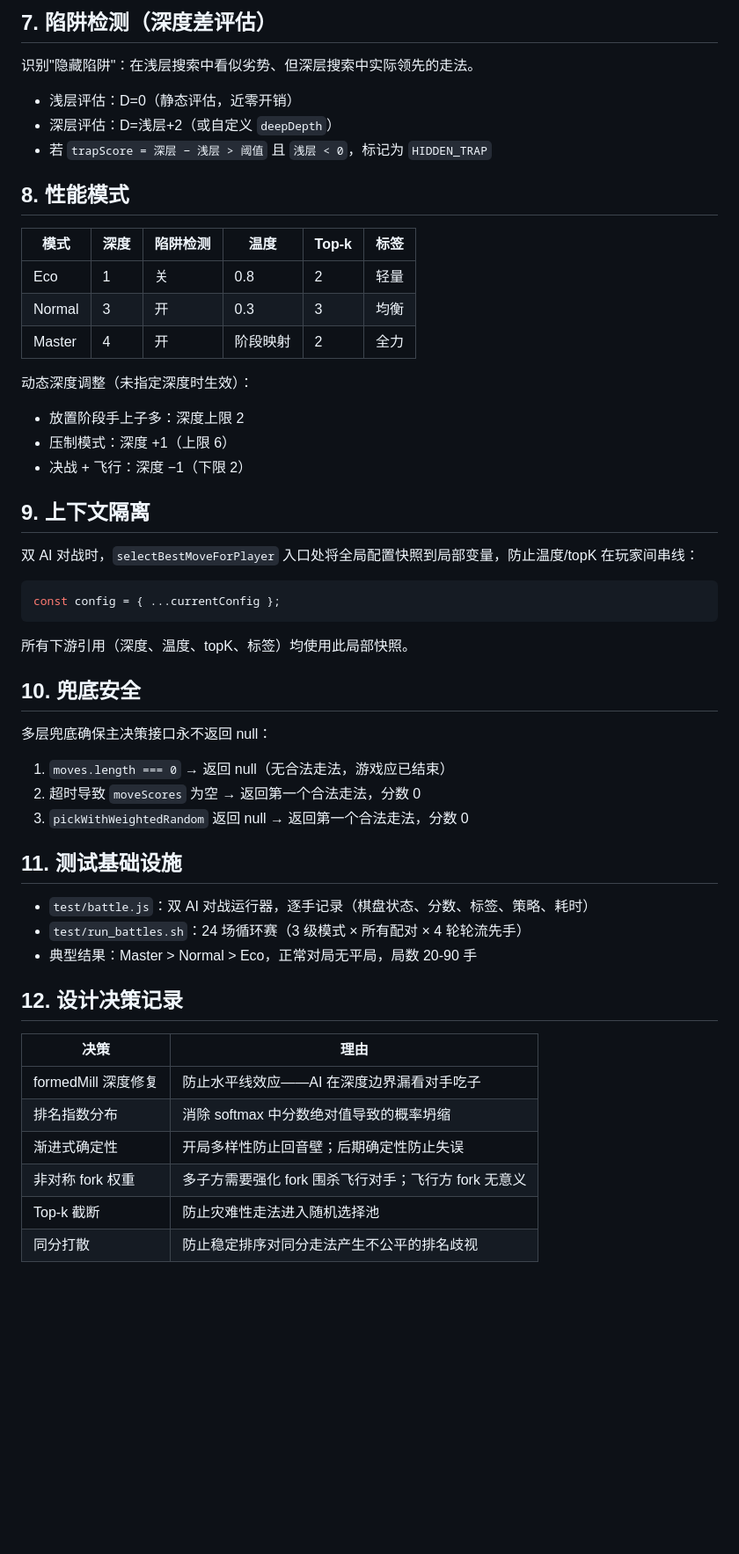
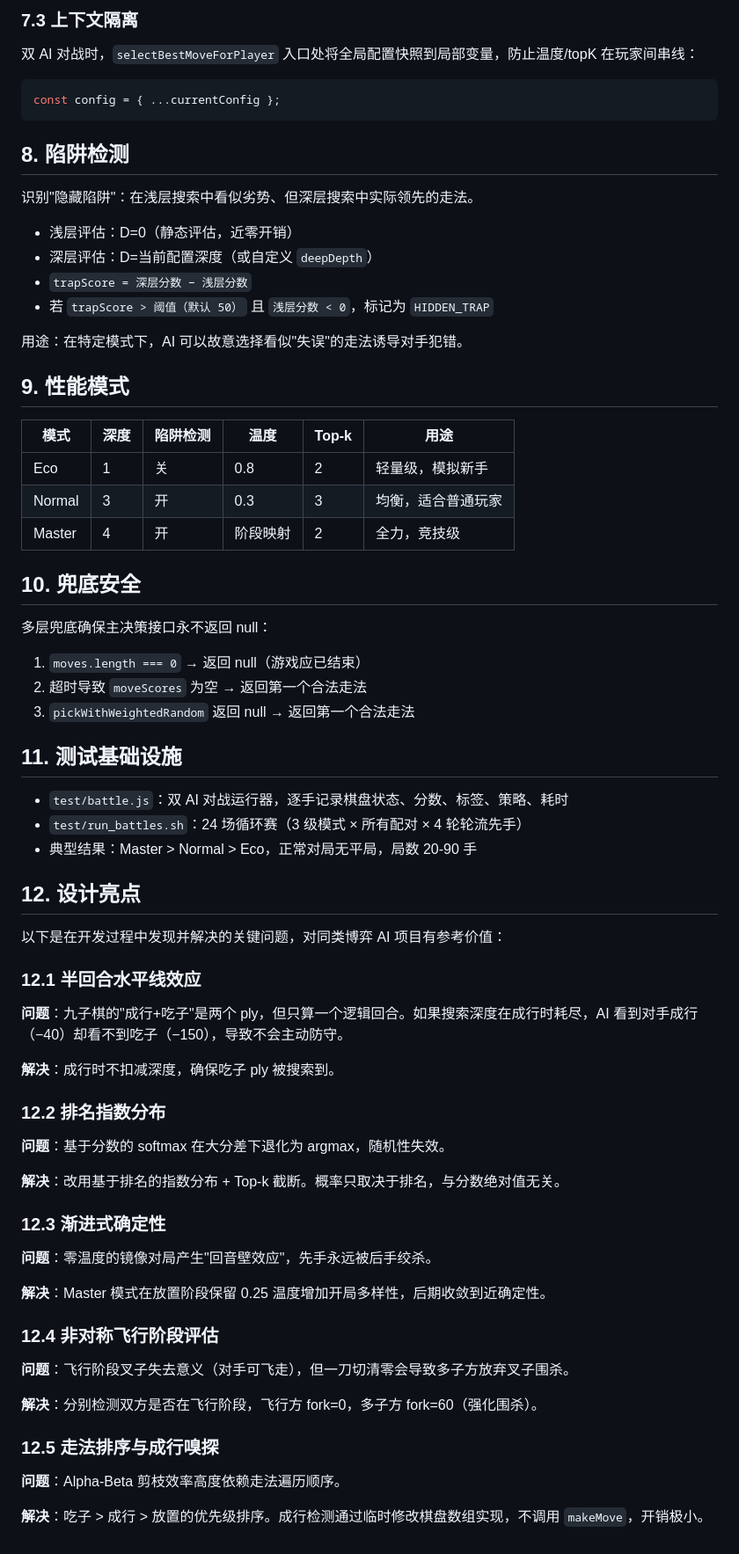
Before and after one commit to L9s-G/nine-mens-morris-ai, a Markdown page: AI-Master-cn.md, the part around one of its changes. Shown at 88% size. Drawn GitHub-style; blank space fills up the shorter version.

````diff
--- a/AI-Master-cn.md
+++ b/AI-Master-cn.md
@@ -146,25 +198,4 @@ function pickWithWeightedRandom(sorted, temperature, topK) {
-## 7. 陷阱检测（深度差评估）
-
-识别"隐藏陷阱"：在浅层搜索中看似劣势、但深层搜索中实际领先的走法。
-
-- 浅层评估：D=0（静态评估，近零开销）
-- 深层评估：D=浅层+2（或自定义 `deepDepth`）
-- 若 `trapScore = 深层 − 浅层 > 阈值` 且 `浅层 < 0`，标记为 `HIDDEN_TRAP`
-
-## 8. 性能模式
-
-| 模式 | 深度 | 陷阱检测 | 温度 | Top-k | 标签 |
-|------|------|---------|------|-------|------|
-| Eco | 1 | 关 | 0.8 | 2 | 轻量 |
-| Normal | 3 | 开 | 0.3 | 3 | 均衡 |
-| Master | 4 | 开 | 阶段映射 | 2 | 全力 |
-
-动态深度调整（未指定深度时生效）：
-- 放置阶段手上子多：深度上限 2
-- 压制模式：深度 +1（上限 6）
-- 决战 + 飞行：深度 −1（下限 2）
-
-## 9. 上下文隔离
+### 7.3 上下文隔离
 
 双 AI 对战时，`selectBestMoveForPlayer` 入口处将全局配置快照到局部变量，防止温度/topK 在玩家间串线：
 
@@ -172,29 +203,69 @@ function pickWithWeightedRandom(sorted, temperature, topK) {
 const config = { ...currentConfig };
 ```
 
-所有下游引用（深度、温度、topK、标签）均使用此局部快照。
+## 8. 陷阱检测
+
+识别"隐藏陷阱"：在浅层搜索中看似劣势、但深层搜索中实际领先的走法。
+
+- 浅层评估：D=0（静态评估，近零开销）
+- 深层评估：D=当前配置深度（或自定义 `deepDepth`）
+- `trapScore = 深层分数 − 浅层分数`
+- 若 `trapScore > 阈值（默认 50）` 且 `浅层分数 < 0`，标记为 `HIDDEN_TRAP`
+
+用途：在特定模式下，AI 可以故意选择看似"失误"的走法诱导对手犯错。
+
+## 9. 性能模式
+
+| 模式 | 深度 | 陷阱检测 | 温度 | Top-k | 用途 |
+|------|------|---------|------|-------|------|
+| Eco | 1 | 关 | 0.8 | 2 | 轻量级，模拟新手 |
+| Normal | 3 | 开 | 0.3 | 3 | 均衡，适合普通玩家 |
+| Master | 4 | 开 | 阶段映射 | 2 | 全力，竞技级 |
 
 ## 10. 兜底安全
 
 多层兜底确保主决策接口永不返回 null：
 
-1. `moves.length === 0` → 返回 null（无合法走法，游戏应已结束）
-2. 超时导致 `moveScores` 为空 → 返回第一个合法走法，分数 0
-3. `pickWithWeightedRandom` 返回 null → 返回第一个合法走法，分数 0
+1. `moves.length === 0` → 返回 null（游戏应已结束）
+2. 超时导致 `moveScores` 为空 → 返回第一个合法走法
+3. `pickWithWeightedRandom` 返回 null → 返回第一个合法走法
 
 ## 11. 测试基础设施
 
-- `test/battle.js`：双 AI 对战运行器，逐手记录（棋盘状态、分数、标签、策略、耗时）
+- `test/battle.js`：双 AI 对战运行器，逐手记录棋盘状态、分数、标签、策略、耗时
 - `test/run_battles.sh`：24 场循环赛（3 级模式 × 所有配对 × 4 轮轮流先手）
 - 典型结果：Master > Normal > Eco，正常对局无平局，局数 20-90 手
 
-## 12. 设计决策记录
+## 12. 设计亮点
 
-| 决策 | 理由 |
-|------|------|
-| formedMill 深度修复 | 防止水平线效应——AI 在深度边界漏看对手吃子 |
-| 排名指数分布 | 消除 softmax 中分数绝对值导致的概率坍缩 |
-| 渐进式确定性 | 开局多样性防止回音壁；后期确定性防止失误 |
-| 非对称 fork 权重 | 多子方需要强化 fork 围杀飞行对手；飞行方 fork 无意义 |
-| Top-k 截断 | 防止灾难性走法进入随机选择池 |
-| 同分打散 | 防止稳定排序对同分走法产生不公平的排名歧视 |
+以下是在开发过程中发现并解决的关键问题，对同类博弈 AI 项目有参考价值：
+
+### 12.1 半回合水平线效应
+
+**问题**：九子棋的"成行+吃子"是两个 ply，但只算一个逻辑回合。如果搜索深度在成行时耗尽，AI 看到对手成行（−40）却看不到吃子（−150），导致不会主动防守。
+
+**解决**：成行时不扣减深度，确保吃子 ply 被搜索到。
+
+### 12.2 排名指数分布
+
+**问题**：基于分数的 softmax 在大分差下退化为 argmax，随机性失效。
+
+**解决**：改用基于排名的指数分布 + Top-k 截断。概率只取决于排名，与分数绝对值无关。
+
+### 12.3 渐进式确定性
+
+**问题**：零温度的镜像对局产生"回音壁效应"，先手永远被后手绞杀。
+
+**解决**：Master 模式在放置阶段保留 0.25 温度增加开局多样性，后期收敛到近确定性。
+
+### 12.4 非对称飞行阶段评估
+
+**问题**：飞行阶段叉子失去意义（对手可飞走），但一刀切清零会导致多子方放弃叉子围杀。
+
+**解决**：分别检测双方是否在飞行阶段，飞行方 fork=0，多子方 fork=60（强化围杀）。
+
+### 12.5 走法排序与成行嗅探
+
+**问题**：Alpha-Beta 剪枝效率高度依赖走法遍历顺序。
+
+**解决**：吃子 > 成行 > 放置的优先级排序。成行检测通过临时修改棋盘数组实现，不调用 `makeMove`，开销极小。
````
Also changed, not shown: other parts of AI-Master-cn.md (+119 -67 lines), AI-Master.md (+176 -108 lines).
